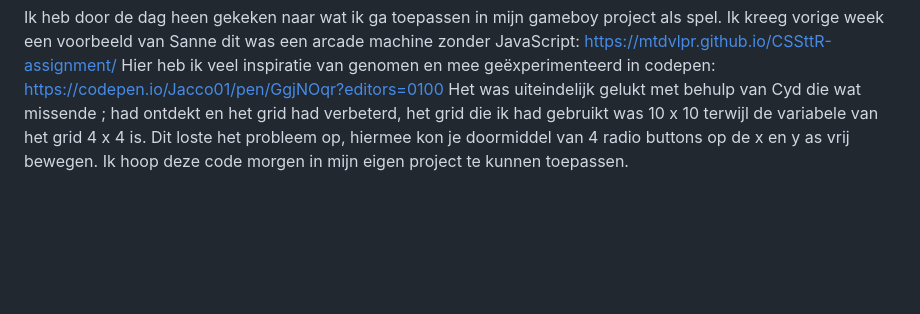
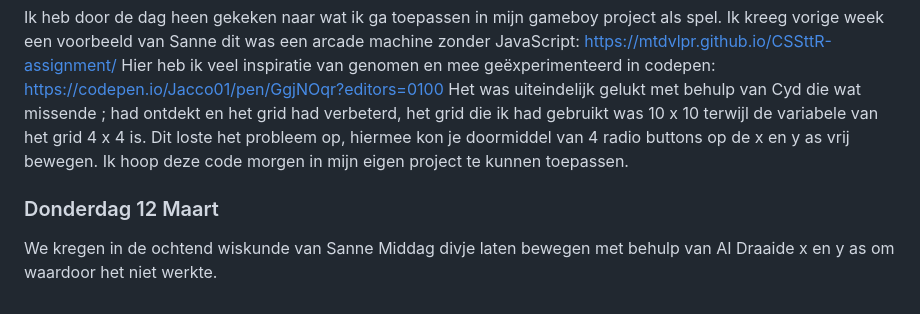
Before and after one commit to Jacco-Mols/Web-DD_CSS, a Markdown page: README.md, the part around the change. Drawn GitHub-style; blank space fills up the shorter version.

Commit message:
Add notes for March 12th activities

```diff
--- a/README.md
+++ b/README.md
@@ -58,3 +58,9 @@ Ik heb ook een svg filter workshop gevolgd van Sanne, hier had hij verschillende
 Ik heb door de dag heen gekeken naar wat ik ga toepassen in mijn gameboy project als spel. Ik kreeg vorige week een voorbeeld van Sanne dit was een arcade machine zonder JavaScript: https://mtdvlpr.github.io/CSSttR-assignment/
 Hier heb ik veel inspiratie van genomen en mee geëxperimenteerd in codepen: https://codepen.io/Jacco01/pen/GgjNOqr?editors=0100
 Het was uiteindelijk gelukt met behulp van Cyd die wat missende ; had ontdekt en het grid had verbeterd, het grid die ik had gebruikt was 10 x 10 terwijl de variabele van het grid 4 x 4 is. Dit loste het probleem op, hiermee kon je doormiddel van 4 radio buttons op de x en y as vrij bewegen. Ik hoop deze code morgen in mijn eigen project te kunnen toepassen.
+
+
+### Donderdag 12 Maart
+We kregen in de ochtend wiskunde van Sanne
+Middag divje laten bewegen met behulp van AI
+Draaide x en y as om waardoor het niet werkte.
```
